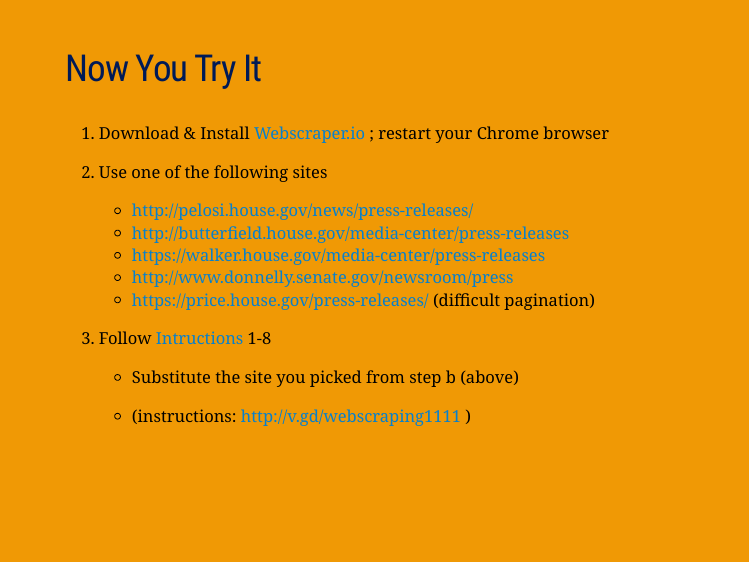
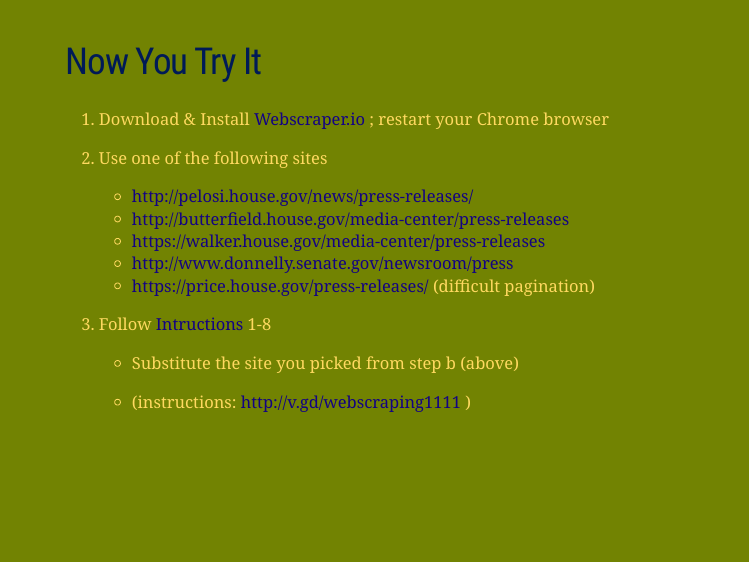
Before and after one commit to libjohn/DSVIL2017, an R Markdown document (slides.Rmd): page 9 of 32. Rendered offline with R 4.5, knitr and Pandoc, with nearby package versions; the slides are laid out offline by our stand-in for remark.js, each with all of its steps uncovered, in fonts that may differ from those the slides ask for, and without slide numbers, shadows or browser add-ons.

Commit message:
adding green to css

```diff
--- a/duke.css
+++ b/duke.css
@@ -27,7 +27,22 @@ h1, h2, h3 {
 .softblue h1, .softblue h2, .softblue h3 {
   color: #001A57;
   line-height: 0.8em;
-  text-shadow: 0 0 20px #728302;
+  text-shadow: 0 0 10px #728302;
+}
+
+.green {
+  background-color: #728302;
+  color: #FFD960;
+}
+.green h1, .green h2, .green h3 {
+  color: #001A57;
+  line-height: 0.8em;
+  text-shadow: 0 0 10px #FFD960;
+}
+
+.green a, .green a > code {
+	color: rgb(19,2,131);
+	text-decoration: none;
 }
 
 .inverse {
--- a/slides.Rmd
+++ b/slides.Rmd
@@ -81,7 +81,7 @@ background-image: url(images/selector_graph.png)
 
 
 ---
-class: orange
+class: green
 
 ## Now You Try It
 
```
Also changed, not shown: slides.Rmd (6 more changed lines).
